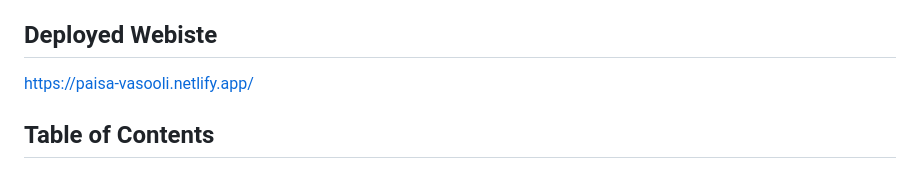
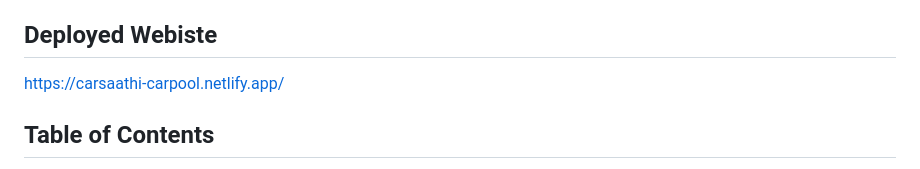
Before and after one commit to Sahilgupta3224/Car-Saathi, a Markdown page: README.md, the part around the change. Drawn GitHub-style.

```diff
--- a/README.md
+++ b/README.md
@@ -4,7 +4,7 @@
 Car-Saathi is a carpooling platform designed to connect drivers with passengers looking for a ride. This project aims to promote carpooling, reduce traffic congestion, and minimize carbon emissions. Built using React, Node.js, Express, and MongoDB, Car-Saathi provides a seamless and user-friendly experience for ride-sharing.
 
 ## Deployed Webiste
-https://paisa-vasooli.netlify.app/
+https://carsaathi-carpool.netlify.app/
 
 ## Table of Contents
 - [Installation](#installation)
```
